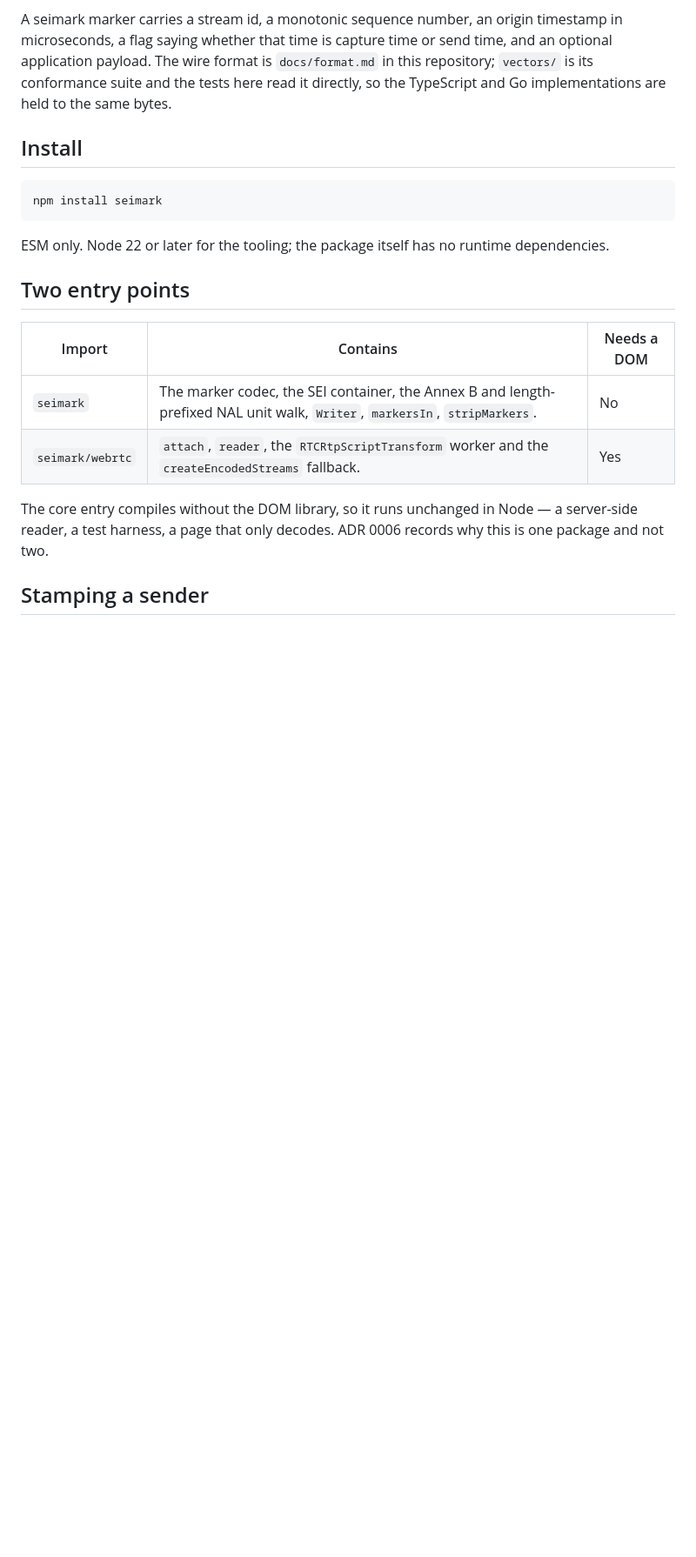
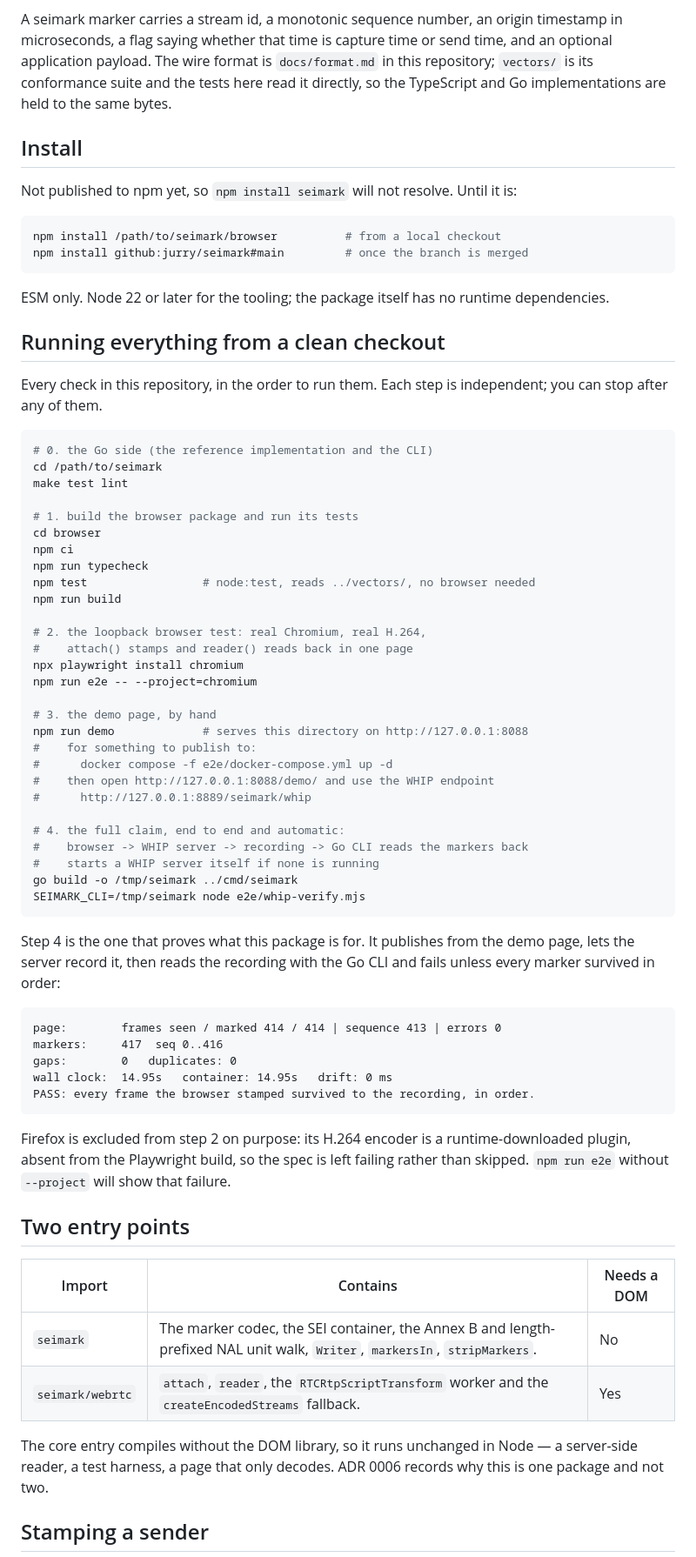
Before and after one commit to jurry/seimark, a Markdown page: browser/README.md, the part around one of its changes. Shown at 87% size. Rendered like a GitHub page; blank space fills up the shorter version.

Commit message:
docs: say how to run and test everything from a clean checkout
The README explained each piece but never the whole sequence, so there was
no answer to 'how do I start this'. Adds the four steps in order, from the
Go suite to the end-to-end check, each one verified by running it.

Corrects the install section: the package is not published, so
npm install seimark returns 404.

````diff
--- a/browser/README.md
+++ b/browser/README.md
@@ -13,12 +13,68 @@ the same bytes.
 
 ## Install
 
+Not published to npm yet, so `npm install seimark` will not resolve. Until it is:
+
 ```sh
-npm install seimark
+npm install /path/to/seimark/browser          # from a local checkout
+npm install github:jurry/seimark#main         # once the branch is merged
 ```
 
 ESM only. Node 22 or later for the tooling; the package itself has no runtime
 dependencies.
+
+## Running everything from a clean checkout
+
+Every check in this repository, in the order to run them. Each step is
+independent; you can stop after any of them.
+
+```sh
+# 0. the Go side (the reference implementation and the CLI)
+cd /path/to/seimark
+make test lint
+
+# 1. build the browser package and run its tests
+cd browser
+npm ci
+npm run typecheck
+npm test                 # node:test, reads ../vectors/, no browser needed
+npm run build
+
+# 2. the loopback browser test: real Chromium, real H.264,
+#    attach() stamps and reader() reads back in one page
+npx playwright install chromium
+npm run e2e -- --project=chromium
+
+# 3. the demo page, by hand
+npm run demo             # serves this directory on http://127.0.0.1:8088
+#    for something to publish to:
+#      docker compose -f e2e/docker-compose.yml up -d
+#    then open http://127.0.0.1:8088/demo/ and use the WHIP endpoint
+#      http://127.0.0.1:8889/seimark/whip
+
+# 4. the full claim, end to end and automatic:
+#    browser -> WHIP server -> recording -> Go CLI reads the markers back
+#    starts a WHIP server itself if none is running
+go build -o /tmp/seimark ../cmd/seimark
+SEIMARK_CLI=/tmp/seimark node e2e/whip-verify.mjs
+```
+
+Step 4 is the one that proves what this package is for. It publishes from the
+demo page, lets the server record it, then reads the recording with the Go CLI
+and fails unless every marker survived in order:
+
+```
+page:        frames seen / marked 414 / 414 | sequence 413 | errors 0
+markers:     417  seq 0..416
+gaps:        0   duplicates: 0
+wall clock:  14.95s   container: 14.95s   drift: 0 ms
+PASS: every frame the browser stamped survived to the recording, in order.
+```
+
+Firefox is excluded from step 2 on purpose: its H.264 encoder is a
+runtime-downloaded plugin, absent from the Playwright build, so the spec is left
+failing rather than skipped. `npm run e2e` without `--project` will show that
+failure.
 
 ## Two entry points
 
````
Also changed, not shown: other parts of browser/README.md (+34 -0 lines).
